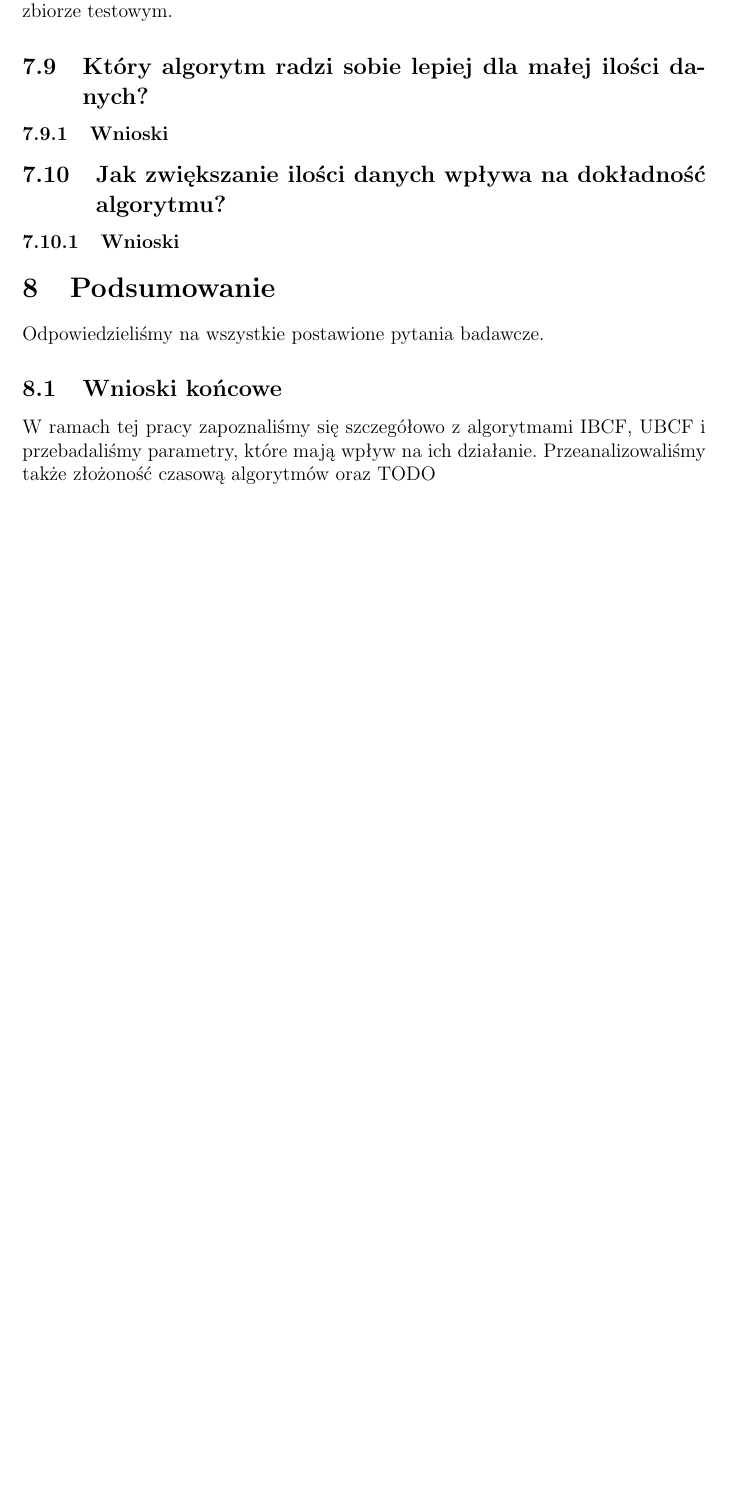
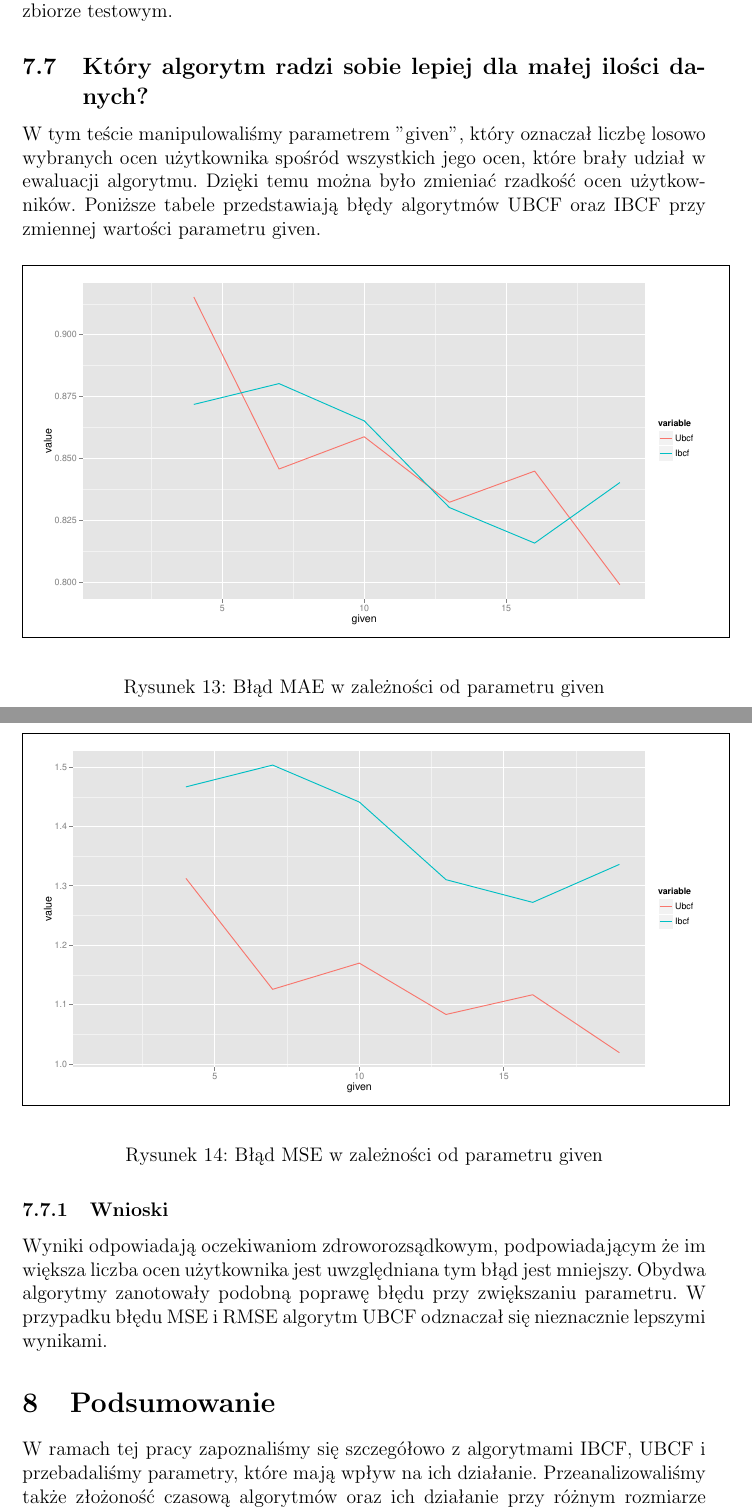
Before and after one commit to mklew/MOW-Collaborative-Filtering-MovieLens, a LaTeX document (doc/CFdoc.tex): part of page 25 of 25 before the commit and two parts of pages 24 and 25 of 26 after it, the two joined at a grey line, cut so that both start at the same text, the shorter picture padded with empty space. Compiled offline with pdfLaTeX.

Commit message:
scalability and data sparsity comments

```diff
--- a/doc/CFdoc.tex
+++ b/doc/CFdoc.tex
@@ -411,22 +410,39 @@ Analizując wykresy błędów, można dojść do podobnych wniosków jak przy wy
 
 \subsection{Który algorytm radzi sobie lepiej dla małej ilości danych?}
 
-\subsubsection{Wnioski}
+W tym teście manipulowaliśmy parametrem "given", który oznaczał liczbę losowo wybranych ocen użytkownika spośród wszystkich jego ocen, które brały udział w ewaluacji algorytmu. Dzięki temu można było zmieniać rzadkość ocen użytkowników.
+Poniższe tabele przedstawiają błędy algorytmów UBCF oraz IBCF przy zmiennej wartości parametru given.
+\begin{figure}[H]
+  \begin{center}
+  \fbox{
+    \includegraphics[width=\textwidth, scale=0.5]{img/given-mae.pdf}
+  }
+  \end{center}
+  \caption{Błąd MAE w zależności od parametru given}
+  \label{fig:given-mse}
+\end{figure}
 
-\subsection{Jak zwiększanie ilości danych wpływa na dokładność algorytmu?}
+\begin{figure}[H]
+  \begin{center}
+  \fbox{
+    \includegraphics[width=\textwidth, scale=0.5]{img/given-mse.pdf}
+  }
+  \end{center}
+  \caption{Błąd MSE w zależności od parametru given}
+  \label{fig:given-mse}
+\end{figure}
 
 \subsubsection{Wnioski}
+Wyniki odpowiadają oczekiwaniom zdroworozsądkowym, podpowiadającym że im większa liczba ocen użytkownika jest uwzględniana tym błąd jest mniejszy.
+Obydwa algorytmy zanotowały podobną poprawę błędu przy zwiększaniu parametru. W przypadku błędu MSE i RMSE algorytm UBCF odznaczał się nieznacznie lepszymi wynikami.
+
 
 \section{Podsumowanie}
-Odpowiedzieliśmy na wszystkie postawione pytania badawcze.
-% TODO co więcej?
 
-\subsection{Wnioski końcowe}
-W ramach tej pracy zapoznaliśmy się szczegółowo z algorytmami IBCF, UBCF i przebadaliśmy parametry, które mają wpływ na ich działanie. Przeanalizowaliśmy także złożoność czasową algorytmów oraz TODO
+W ramach tej pracy zapoznaliśmy się szczegółowo z algorytmami IBCF, UBCF i przebadaliśmy parametry, które mają wpływ na ich działanie. Przeanalizowaliśmy także złożoność czasową algorytmów oraz ich działanie przy różnym rozmiarze danych.
 
 Kolaboratywna filtracja jest ciekawą techniką, zwłaszcza w ujęciu komercyjnych zastosowań. Algorytmy UBCF i IBCF pozwalają na użycie ich w rzeczywistym przypadku. Wiedza na temat różnic pomiędzy algorytmami oraz to jaki wpływ mają różne parametry na ich działanie jest krytyczna. Dzięki przeprowadzonym badaniom, możemy stwierdzić, że taką wiedzę posiadamy.
 
-% TODO coś jeszcze ?? Starałem się to jakoś ładnie napisać
 
 
 \nocite{*}
```
Also changed, not shown: doc/img/given-mae.pdf (added), doc/img/given-mse.pdf (added), doc/img/given-rmse.pdf (added), doc/CFdoc.tex (31 more changed lines).
